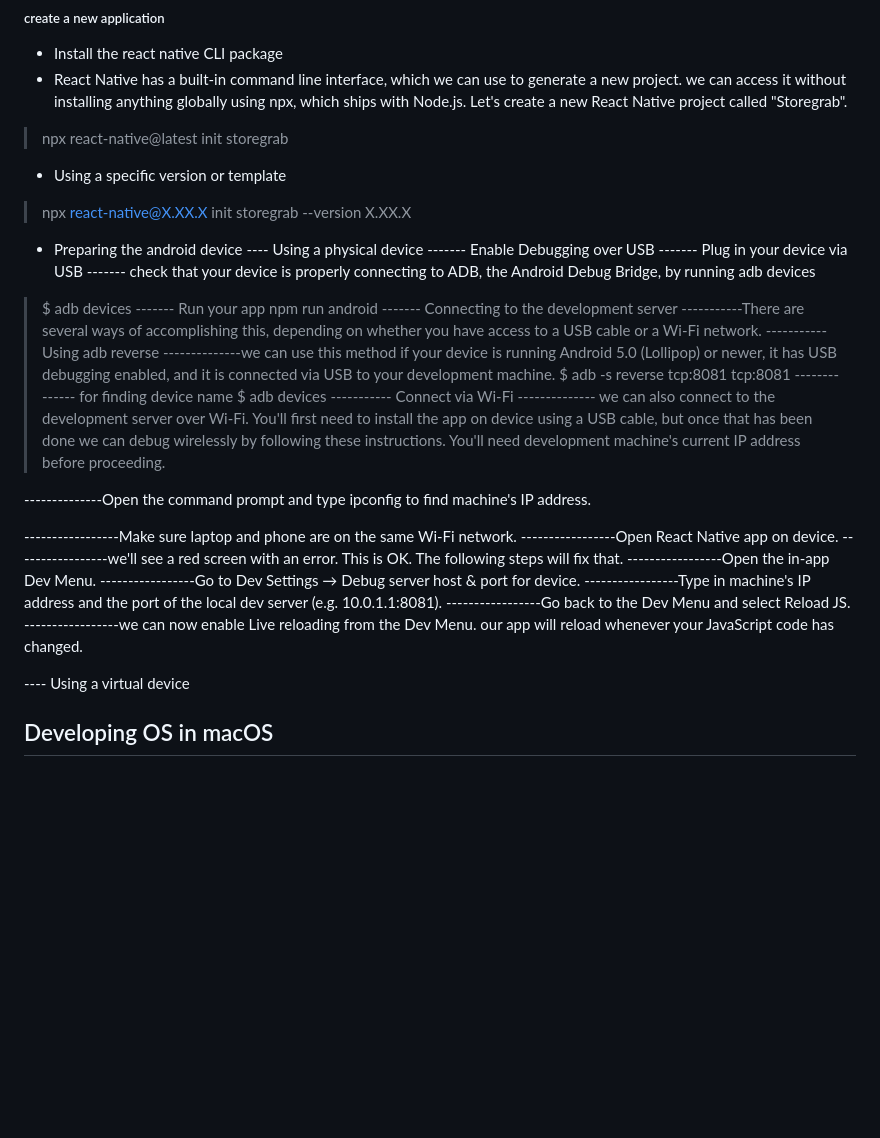
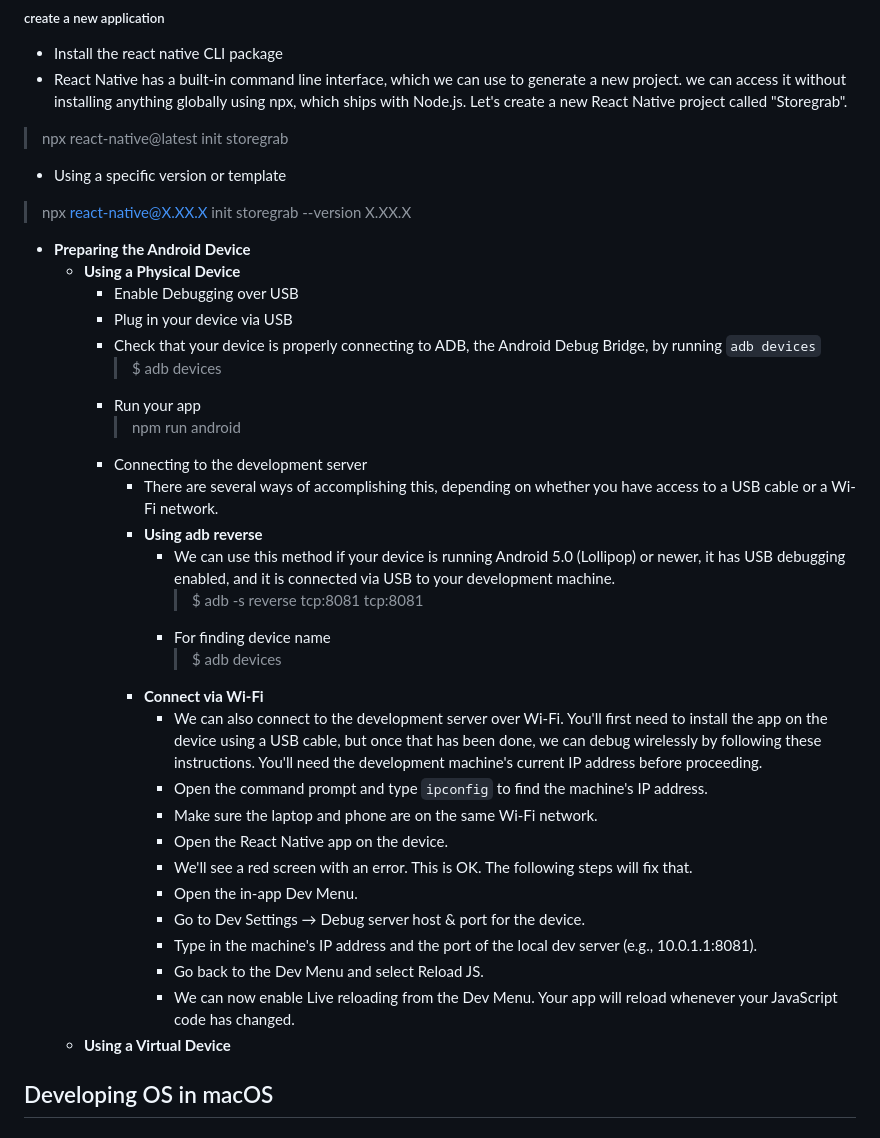
Before and after one commit to Udaykir02/GDP_Group-3, a Markdown page: setup.md, the part around the change. Drawn GitHub-style; blank space fills up the shorter version.

Commit message:
Srikanth Boppudi-03-01/26/2024 9:48AM

```diff
--- a/setup.md
+++ b/setup.md
@@ -9,36 +9,34 @@
 > npx react-native@latest init storegrab
 - Using a specific version or template
 > npx react-native@X.XX.X init storegrab --version X.XX.X
-- Preparing the android device
----- Using a physical device
-------- Enable Debugging over USB
-------- Plug in your device via USB
-------- check that your device is properly connecting to ADB, the Android Debug Bridge, by running adb devices
-> $ adb devices
-------- Run your app
-> npm run android
-------- Connecting to the development server
------------There are several ways of accomplishing this, depending on whether you have access to a USB cable or a Wi-Fi network.
------------ Using adb reverse
---------------we can use this method if your device is running Android 5.0 (Lollipop) or newer, it has USB debugging enabled, and it is connected via USB to your development machine.
-> $ adb -s <device name> reverse tcp:8081 tcp:8081
--------------- for finding device name
-> $ adb devices
------------ Connect via Wi-Fi
--------------- we can also connect to the development server over Wi-Fi. You'll first need to install the app on device using a USB cable, but once that has been done we can debug wirelessly by following these instructions. You'll need development machine's current IP address before proceeding.
+- **Preparing the Android Device**
+  - **Using a Physical Device**
+    - Enable Debugging over USB
+    - Plug in your device via USB
+    - Check that your device is properly connecting to ADB, the Android Debug Bridge, by running `adb devices`
+      > $ adb devices
+    - Run your app
+      > npm run android
+    - Connecting to the development server
+      - There are several ways of accomplishing this, depending on whether you have access to a USB cable or a Wi-Fi network.
+      - **Using adb reverse**
+        - We can use this method if your device is running Android 5.0 (Lollipop) or newer, it has USB debugging enabled, and it is connected via USB to your development machine.
+          > $ adb -s <device name> reverse tcp:8081 tcp:8081
+        - For finding device name
+          > $ adb devices
+      - **Connect via Wi-Fi**
+        - We can also connect to the development server over Wi-Fi. You'll first need to install the app on the device using a USB cable, but once that has been done, we can debug wirelessly by following these instructions. You'll need the development machine's current IP address before proceeding.
+        - Open the command prompt and type `ipconfig` to find the machine's IP address.
+        - Make sure the laptop and phone are on the same Wi-Fi network.
+        - Open the React Native app on the device.
+        - We'll see a red screen with an error. This is OK. The following steps will fix that.
+        - Open the in-app Dev Menu.
+        - Go to Dev Settings → Debug server host & port for the device.
+        - Type in the machine's IP address and the port of the local dev server (e.g., 10.0.1.1:8081).
+        - Go back to the Dev Menu and select Reload JS.
+        - We can now enable Live reloading from the Dev Menu. Your app will reload whenever your JavaScript code has changed.
+  - **Using a Virtual Device**
 
---------------Open the command prompt and type ipconfig to find machine's IP address.
-
------------------Make sure laptop and phone are on the same Wi-Fi network.
------------------Open React Native app on device.
------------------we'll see a red screen with an error. This is OK. The following steps will fix that.
------------------Open the in-app Dev Menu.
------------------Go to Dev Settings → Debug server host & port for device.
------------------Type in machine's IP address and the port of the local dev server (e.g. 10.0.1.1:8081).
------------------Go back to the Dev Menu and select Reload JS.
------------------we can now enable Live reloading from the Dev Menu. our app will reload whenever your JavaScript code has changed.
-
----- Using a virtual device
 
 
 ## Developing OS in macOS
```
